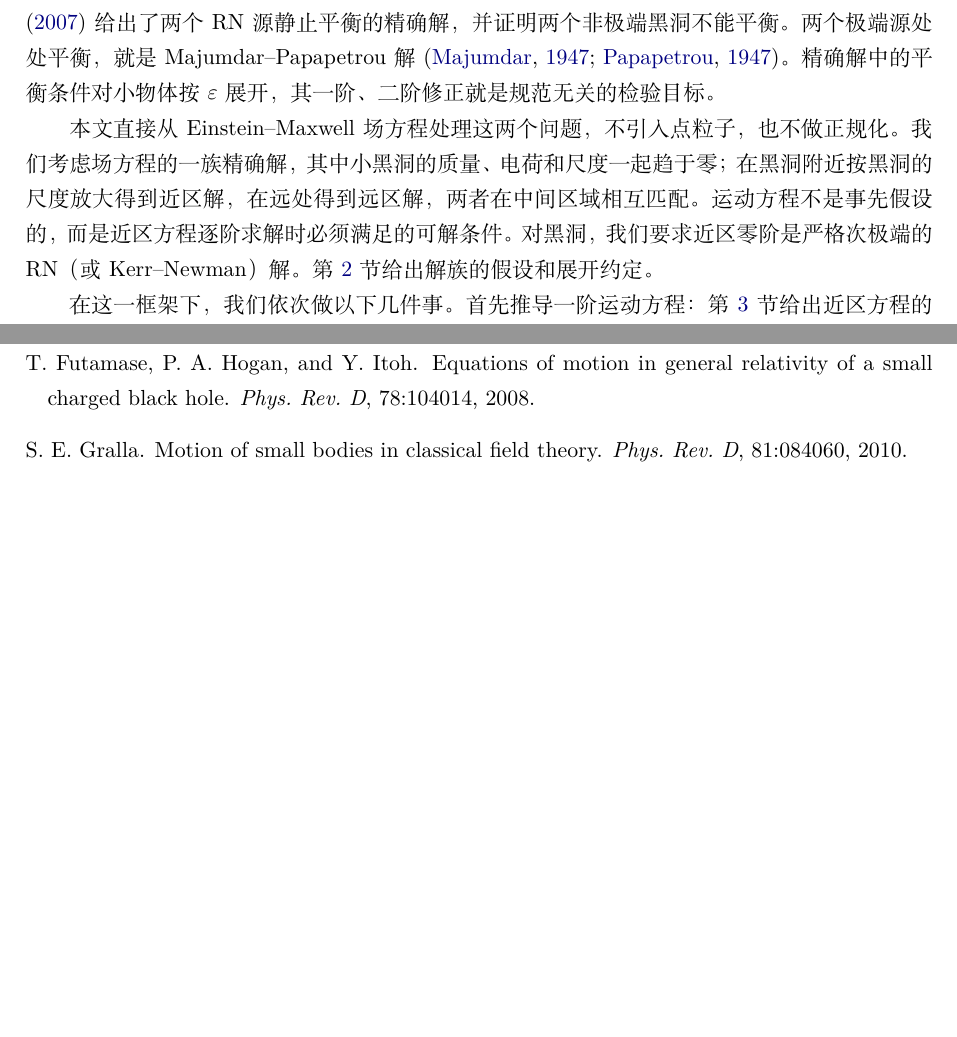
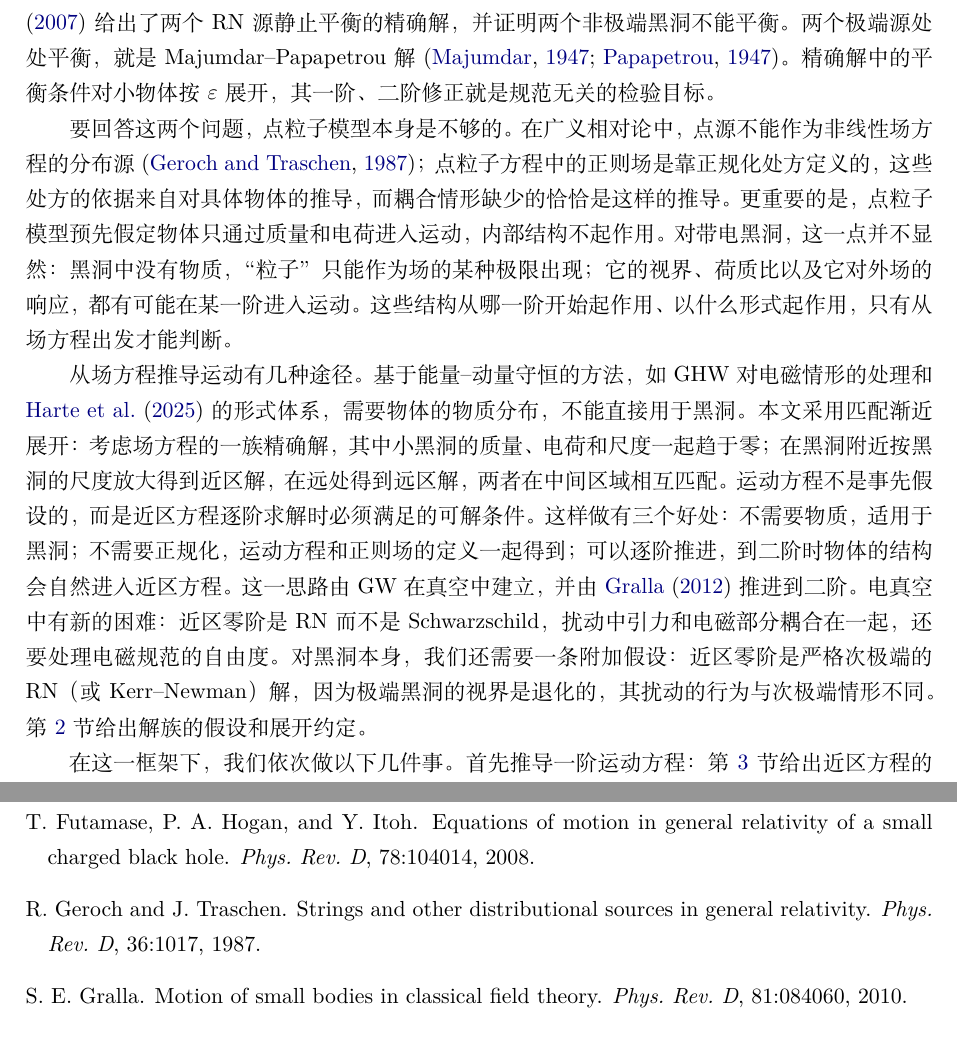
Before and after one commit to dongzhang84/classical_particles, a LaTeX document (paper/paper.tex, which reads paper/refs.bib): two parts of pages 4 and 10 of 11 before the commit and two parts of pages 4 and 10 of 12 after it, joined at a grey line, cut so that both start at the same text, the shorter picture padded with empty space. Compiled offline with XeLaTeX.

Commit message:
paper.tex intro: argue for the field-equation approach and the method
Co-Authored-By: Claude Opus 5.5 <noreply@anthropic.com>
Claude-Session: https://claude.ai/code/session_01DkdG1BsVt45NfSDW8hJ5Nb

```diff
--- a/paper/paper.tex
+++ b/paper/paper.tex
@@ -64,7 +64,9 @@
 
 一阶之外还有第二个问题。物体自身的非线性结构，即 Coulomb 场能量的引力、荷质比 $\xi$ 和物体对外场的响应，在二阶才第一次进入运动。纯引力情形，二阶的运动仍是“检验体在有效场中”的形式 \citep{Gralla2012,Pound2012,Pound2017}；对带电物体在电真空中的二阶运动，据我们所知还没有从场方程出发的推导。如果电磁与引力的耦合会让运动方程出现检验体方程以外的项，最可能在这里出现。困难在于，二阶的正则场与奇异场如何切分并不唯一，“多出来的项”可能只是切分约定的反映。要判断它们是否有物理内容，需要与约定无关的量。静态平衡提供了这样的量：\citet{Bonnor1993} 给出了 RN 场中带电检验粒子的平衡条件；\citet{BiniGeralicoRuffini2007} 把粒子的质量和电荷作为线性扰动源，得到的平衡条件与 Bonnor 的检验体条件相同；\citet{AlekseevBelinski2007} 给出了两个 RN 源静止平衡的精确解，并证明两个非极端黑洞不能平衡。两个极端源处处平衡，就是 Majumdar--Papapetrou 解 \citep{Majumdar1947,Papapetrou1947}。精确解中的平衡条件对小物体按 $\varepsilon$ 展开，其一阶、二阶修正就是规范无关的检验目标。
 
-本文直接从 Einstein--Maxwell 场方程处理这两个问题，不引入点粒子，也不做正规化。我们考虑场方程的一族精确解，其中小黑洞的质量、电荷和尺度一起趋于零；在黑洞附近按黑洞的尺度放大得到近区解，在远处得到远区解，两者在中间区域相互匹配。运动方程不是事先假设的，而是近区方程逐阶求解时必须满足的可解条件。对黑洞，我们要求近区零阶是严格次极端的 RN（或 Kerr--Newman）解。第~\ref{sec:o-assump} 节给出解族的假设和展开约定。
+要回答这两个问题，点粒子模型本身是不够的。在广义相对论中，点源不能作为非线性场方程的分布源 \citep{GerochTraschen1987}；点粒子方程中的正则场是靠正规化处方定义的，这些处方的依据来自对具体物体的推导，而耦合情形缺少的恰恰是这样的推导。更重要的是，点粒子模型预先假定物体只通过质量和电荷进入运动，内部结构不起作用。对带电黑洞，这一点并不显然：黑洞中没有物质，“粒子”只能作为场的某种极限出现；它的视界、荷质比以及它对外场的响应，都有可能在某一阶进入运动。这些结构从哪一阶开始起作用、以什么形式起作用，只有从场方程出发才能判断。
+
+从场方程推导运动有几种途径。基于能量--动量守恒的方法，如 GHW 对电磁情形的处理和 \citet{HarteBlancoFlanagan2025} 的形式体系，需要物体的物质分布，不能直接用于黑洞。本文采用匹配渐近展开：考虑场方程的一族精确解，其中小黑洞的质量、电荷和尺度一起趋于零；在黑洞附近按黑洞的尺度放大得到近区解，在远处得到远区解，两者在中间区域相互匹配。运动方程不是事先假设的，而是近区方程逐阶求解时必须满足的可解条件。这样做有三个好处：不需要物质，适用于黑洞；不需要正规化，运动方程和正则场的定义一起得到；可以逐阶推进，到二阶时物体的结构会自然进入近区方程。这一思路由 GW 在真空中建立，并由 \citet{Gralla2012} 推进到二阶。电真空中有新的困难：近区零阶是 RN 而不是 Schwarzschild，扰动中引力和电磁部分耦合在一起，还要处理电磁规范的自由度。对黑洞本身，我们还需要一条附加假设：近区零阶是严格次极端的 RN（或 Kerr--Newman）解，因为极端黑洞的视界是退化的，其扰动的行为与次极端情形不同。第~\ref{sec:o-assump} 节给出解族的假设和展开约定。
 
 在这一框架下，我们依次做以下几件事。首先推导一阶运动方程：第~\ref{sec:o-structure} 节给出近区方程的结构，第~\ref{sec:o-first} 节由可解条件读出零阶和一阶的运动，与 ZP 方程逐项对照，并与 \citet{FutamaseHoganItoh2008} 的结果比较。然后转向二阶。二阶运动依赖黑洞对外场的响应，所以第~\ref{sec:o-dipole} 节先求 RN 黑洞在均匀电场、磁场和加速度下的诱导偶极；第~\ref{sec:o-second} 节把 \citet{Gralla2012} 的二阶论证推广到 Einstein--Maxwell，并在近区直接检验电磁与引力的耦合是否在二阶运动中产生检验体方程以外的项。为了得到不依赖正则场切分约定的判据，第~\ref{sec:o-exact} 节把 \citet{AlekseevBelinski2007} 的平衡解改写成规范无关的形式，按小黑洞的质量展开，与前面的结果对照。第~\ref{sec:o-extremal} 节讨论近极端极限，第~\ref{sec:o-disc} 节给出结论和开放问题。系数矩阵、对 \citet{Gralla2012} 和 GW 中若干系数的订正，以及计算的复现方式放在附录。本文不计算一般轨道上自力的数值，不讨论 $\xi>1$ 的物体和量子效应，也不涉及天体物理应用和波形。
 
--- a/paper/refs.bib
+++ b/paper/refs.bib
@@ -515,3 +515,12 @@
   pages   = {1238},
   year    = {1918}
 }
+
+@article{GerochTraschen1987,
+  author  = {Geroch, R. and Traschen, J.},
+  title   = {Strings and other distributional sources in general relativity},
+  journal = {Phys. Rev. D},
+  volume  = {36},
+  pages   = {1017},
+  year    = {1987}
+}
```
Also changed, not shown: CHANGELOG.md, paper/paper.pdf.
